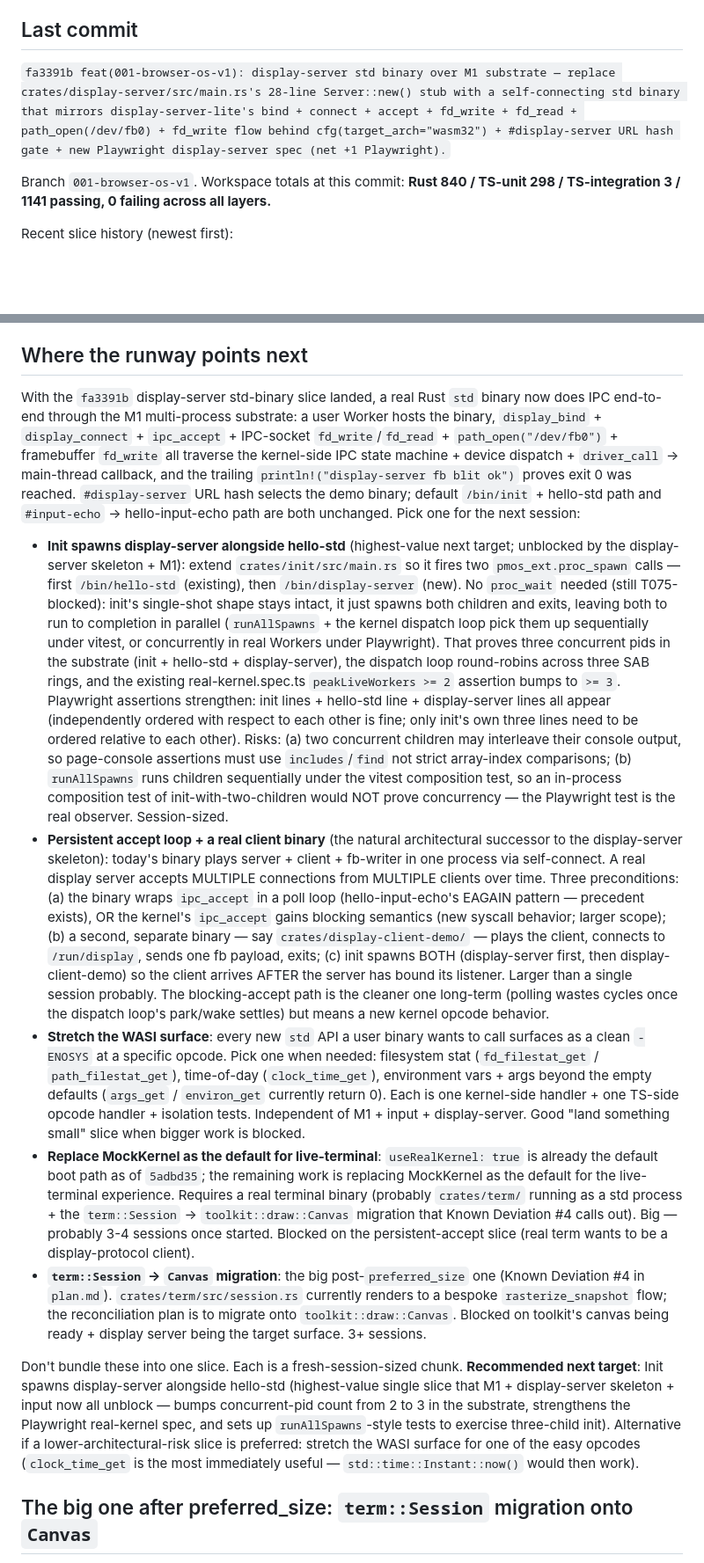
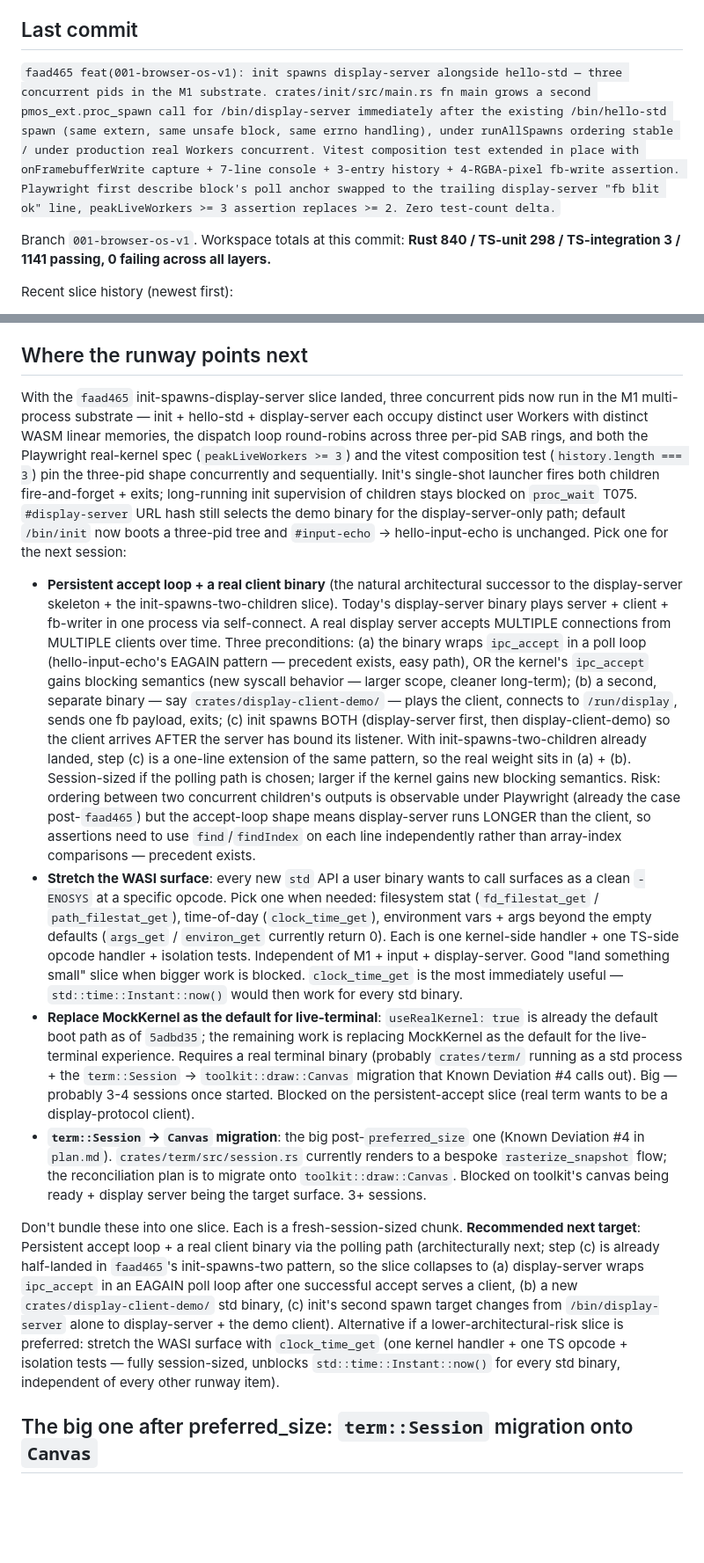
Before and after one commit to WooFerPPK/pmOS, a Markdown page: SESSION-NOTES.md, 2 parts joined by grey strips. Shown at 88% size. Rendered like a GitHub page; blank space fills up the shorter version.

Commit message:
docs(001-browser-os-v1): SESSION-NOTES — fill in faad465 hash + advance the head to init spawns display-server alongside hello-std; promote persistent-accept-loop + real-client-binary as the recommended next target.

```diff
--- a/SESSION-NOTES.md
+++ b/SESSION-NOTES.md
@@ -4,7 +4,7 @@ Working notes carried between Claude Code sessions. Short-lived by design — de
 
 ## Last commit
 
-`fa3391b feat(001-browser-os-v1): display-server std binary over M1 substrate — replace crates/display-server/src/main.rs's 28-line Server::new() stub with a self-connecting std binary that mirrors display-server-lite's bind + connect + accept + fd_write + fd_read + path_open(/dev/fb0) + fd_write flow behind cfg(target_arch="wasm32") + #display-server URL hash gate + new Playwright display-server spec (net +1 Playwright).`
+`faad465 feat(001-browser-os-v1): init spawns display-server alongside hello-std — three concurrent pids in the M1 substrate. crates/init/src/main.rs fn main grows a second pmos_ext.proc_spawn call for /bin/display-server immediately after the existing /bin/hello-std spawn (same extern, same unsafe block, same errno handling), under runAllSpawns ordering stable / under production real Workers concurrent. Vitest composition test extended in place with onFramebufferWrite capture + 7-line console + 3-entry history + 4-RGBA-pixel fb-write assertion. Playwright first describe block's poll anchor swapped to the trailing display-server "fb blit ok" line, peakLiveWorkers >= 3 assertion replaces >= 2. Zero test-count delta.`
 
 Branch `001-browser-os-v1`. Workspace totals at this commit: **Rust 840 / TS-unit 298 / TS-integration 3 / 1141 passing, 0 failing across all layers.**
 
@@ -32,15 +33,14 @@ Older slices (capstone-era and before) are summarised in the long block at the b
 
 ## Where the runway points next
 
-With the `fa3391b` display-server std-binary slice landed, a real Rust `std` binary now does IPC end-to-end through the M1 multi-process substrate: a user Worker hosts the binary, `display_bind` + `display_connect` + `ipc_accept` + IPC-socket `fd_write`/`fd_read` + `path_open("/dev/fb0")` + framebuffer `fd_write` all traverse the kernel-side IPC state machine + device dispatch + `driver_call` → main-thread callback, and the trailing `println!("display-server fb blit ok")` proves exit 0 was reached. `#display-server` URL hash selects the demo binary; default `/bin/init` + hello-std path and `#input-echo` → hello-input-echo path are both unchanged. Pick one for the next session:
+With the `faad465` init-spawns-display-server slice landed, three concurrent pids now run in the M1 multi-process substrate — init + hello-std + display-server each occupy distinct user Workers with distinct WASM linear memories, the dispatch loop round-robins across three per-pid SAB rings, and both the Playwright real-kernel spec (`peakLiveWorkers >= 3`) and the vitest composition test (`history.length === 3`) pin the three-pid shape concurrently and sequentially. Init's single-shot launcher fires both children fire-and-forget + exits; long-running init supervision of children stays blocked on `proc_wait` T075. `#display-server` URL hash still selects the demo binary for the display-server-only path; default `/bin/init` now boots a three-pid tree and `#input-echo` → hello-input-echo is unchanged. Pick one for the next session:
 
-- **Init spawns display-server alongside hello-std** (highest-value next target; unblocked by the display-server skeleton + M1): extend `crates/init/src/main.rs` so it fires two `pmos_ext.proc_spawn` calls — first `/bin/hello-std` (existing), then `/bin/display-server` (new). No `proc_wait` needed (still T075-blocked): init's single-shot shape stays intact, it just spawns both children and exits, leaving both to run to completion in parallel (`runAllSpawns` + the kernel dispatch loop pick them up sequentially under vitest, or concurrently in real Workers under Playwright). That proves three concurrent pids in the substrate (init + hello-std + display-server), the dispatch loop round-robins across three SAB rings, and the existing real-kernel.spec.ts `peakLiveWorkers >= 2` assertion bumps to `>= 3`. Playwright assertions strengthen: init lines + hello-std line + display-server lines all appear (independently ordered with respect to each other is fine; only init's own three lines need to be ordered relative to each other). Risks: (a) two concurrent children may interleave their console output, so page-console assertions must use `includes`/`find` not strict array-index comparisons; (b) `runAllSpawns` runs children sequentially under the vitest composition test, so an in-process composition test of init-with-two-children would NOT prove concurrency — the Playwright test is the real observer. Session-sized.
-- **Persistent accept loop + a real client binary** (the natural architectural successor to the display-server skeleton): today's binary plays server + client + fb-writer in one process via self-connect. A real display server accepts MULTIPLE connections from MULTIPLE clients over time. Three preconditions: (a) the binary wraps `ipc_accept` in a poll loop (hello-input-echo's EAGAIN pattern — precedent exists), OR the kernel's `ipc_accept` gains blocking semantics (new syscall behavior; larger scope); (b) a second, separate binary — say `crates/display-client-demo/` — plays the client, connects to `/run/display`, sends one fb payload, exits; (c) init spawns BOTH (display-server first, then display-client-demo) so the client arrives AFTER the server has bound its listener. Larger than a single session probably. The blocking-accept path is the cleaner one long-term (polling wastes cycles once the dispatch loop's park/wake settles) but means a new kernel opcode behavior.
-- **Stretch the WASI surface**: every new `std` API a user binary wants to call surfaces as a clean `-ENOSYS` at a specific opcode. Pick one when needed: filesystem stat (`fd_filestat_get` / `path_filestat_get`), time-of-day (`clock_time_get`), environment vars + args beyond the empty defaults (`args_get` / `environ_get` currently return 0). Each is one kernel-side handler + one TS-side opcode handler + isolation tests. Independent of M1 + input + display-server. Good "land something small" slice when bigger work is blocked.
+- **Persistent accept loop + a real client binary** (the natural architectural successor to the display-server skeleton + the init-spawns-two-children slice). Today's display-server binary plays server + client + fb-writer in one process via self-connect. A real display server accepts MULTIPLE connections from MULTIPLE clients over time. Three preconditions: (a) the binary wraps `ipc_accept` in a poll loop (hello-input-echo's EAGAIN pattern — precedent exists, easy path), OR the kernel's `ipc_accept` gains blocking semantics (new syscall behavior — larger scope, cleaner long-term); (b) a second, separate binary — say `crates/display-client-demo/` — plays the client, connects to `/run/display`, sends one fb payload, exits; (c) init spawns BOTH (display-server first, then display-client-demo) so the client arrives AFTER the server has bound its listener. With init-spawns-two-children already landed, step (c) is a one-line extension of the same pattern, so the real weight sits in (a) + (b). Session-sized if the polling path is chosen; larger if the kernel gains new blocking semantics. Risk: ordering between two concurrent children's outputs is observable under Playwright (already the case post-`faad465`) but the accept-loop shape means display-server runs LONGER than the client, so assertions need to use `find`/`findIndex` on each line independently rather than array-index comparisons — precedent exists.
+- **Stretch the WASI surface**: every new `std` API a user binary wants to call surfaces as a clean `-ENOSYS` at a specific opcode. Pick one when needed: filesystem stat (`fd_filestat_get` / `path_filestat_get`), time-of-day (`clock_time_get`), environment vars + args beyond the empty defaults (`args_get` / `environ_get` currently return 0). Each is one kernel-side handler + one TS-side opcode handler + isolation tests. Independent of M1 + input + display-server. Good "land something small" slice when bigger work is blocked. `clock_time_get` is the most immediately useful — `std::time::Instant::now()` would then work for every std binary.
 - **Replace MockKernel as the default for live-terminal**: `useRealKernel: true` is already the default boot path as of `5adbd35`; the remaining work is replacing MockKernel as the default for the live-terminal experience. Requires a real terminal binary (probably `crates/term/` running as a std process + the `term::Session` → `toolkit::draw::Canvas` migration that Known Deviation #4 calls out). Big — probably 3-4 sessions once started. Blocked on the persistent-accept slice (real term wants to be a display-protocol client).
 - **`term::Session` → `Canvas` migration**: the big post-`preferred_size` one (Known Deviation #4 in `plan.md`). `crates/term/src/session.rs` currently renders to a bespoke `rasterize_snapshot` flow; the reconciliation plan is to migrate onto `toolkit::draw::Canvas`. Blocked on toolkit's canvas being ready + display server being the target surface. 3+ sessions.
 
-Don't bundle these into one slice. Each is a fresh-session-sized chunk. **Recommended next target**: Init spawns display-server alongside hello-std (highest-value single slice that M1 + display-server skeleton + input now all unblock — bumps concurrent-pid count from 2 to 3 in the substrate, strengthens the Playwright real-kernel spec, and sets up `runAllSpawns`-style tests to exercise three-child init). Alternative if a lower-architectural-risk slice is preferred: stretch the WASI surface for one of the easy opcodes (`clock_time_get` is the most immediately useful — `std::time::Instant::now()` would then work).
+Don't bundle these into one slice. Each is a fresh-session-sized chunk. **Recommended next target**: Persistent accept loop + a real client binary via the polling path (architecturally next; step (c) is already half-landed in `faad465`'s init-spawns-two pattern, so the slice collapses to (a) display-server wraps `ipc_accept` in an EAGAIN poll loop after one successful accept serves a client, (b) a new `crates/display-client-demo/` std binary, (c) init's second spawn target changes from `/bin/display-server` alone to display-server + the demo client). Alternative if a lower-architectural-risk slice is preferred: stretch the WASI surface with `clock_time_get` (one kernel handler + one TS opcode + isolation tests — fully session-sized, unblocks `std::time::Instant::now()` for every std binary, independent of every other runway item).
 
 ## The big one after preferred_size: `term::Session` migration onto `Canvas`
 
```
Also changed, not shown: other parts of SESSION-NOTES.md (+1 -0 lines).
